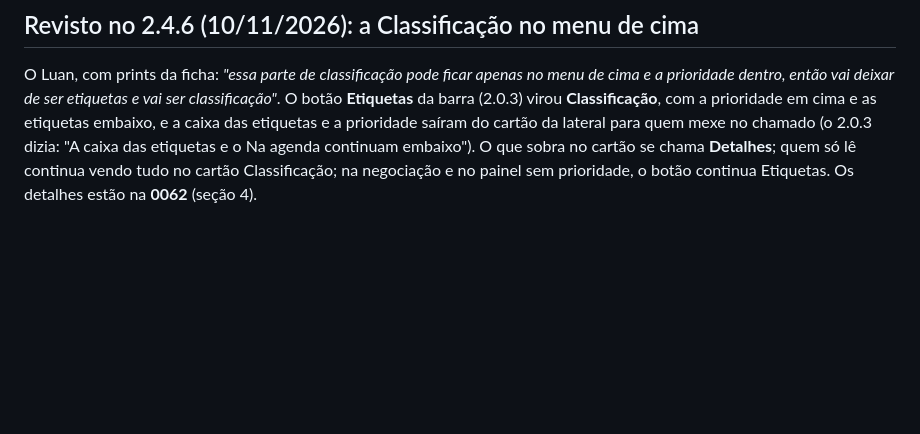
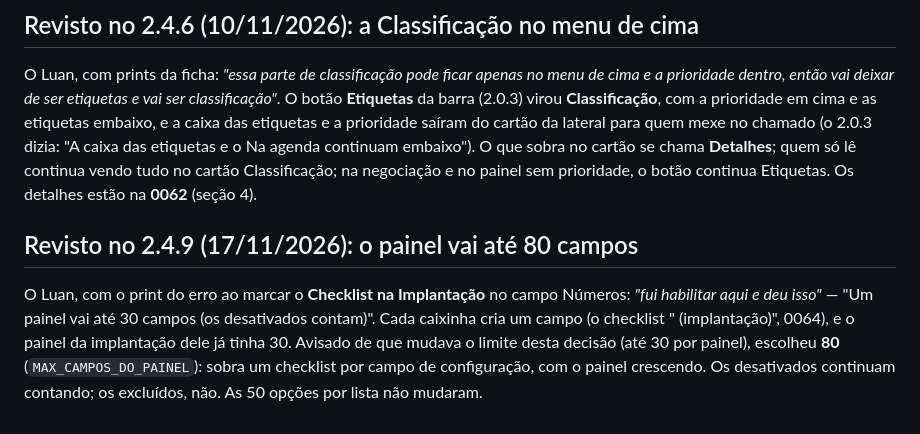
Before and after one commit to Lukibeg/linegestor, a Markdown page: docs/decisoes/0047-chamados-do-gestor.md, the part around the change. Drawn GitHub-style; blank space fills up the shorter version.

```diff
--- a/docs/decisoes/0047-chamados-do-gestor.md
+++ b/docs/decisoes/0047-chamados-do-gestor.md
@@ -647,3 +647,11 @@ prioridade em cima e as etiquetas embaixo, e a caixa das etiquetas e a prioridad
 no chamado (o 2.0.3 dizia: "A caixa das etiquetas e o Na agenda continuam embaixo"). O que sobra no cartão se chama
 **Detalhes**; quem só lê continua vendo tudo no cartão Classificação; na negociação e no painel sem prioridade, o botão
 continua Etiquetas. Os detalhes estão na **0062** (seção 4).
+
+## Revisto no 2.4.9 (17/11/2026): o painel vai até 80 campos
+
+O Luan, com o print do erro ao marcar o **Checklist na Implantação** no campo Números: *"fui habilitar aqui e deu isso"* — "Um
+painel vai até 30 campos (os desativados contam)". Cada caixinha cria um campo (o checklist "<campo> (implantação)", 0064), e o
+painel da implantação dele já tinha 30. Avisado de que mudava o limite desta decisão (até 30 por painel), escolheu **80**
+(`MAX_CAMPOS_DO_PAINEL`): sobra um checklist por campo de configuração, com o painel crescendo. Os desativados continuam
+contando; os excluídos, não. As 50 opções por lista não mudaram.
```
Also changed, not shown: docs/novidades/2.4.9.md (added, +9 -0 lines), docs/novidades/2.4.9/checklist.jpg (added), 5 other files.
